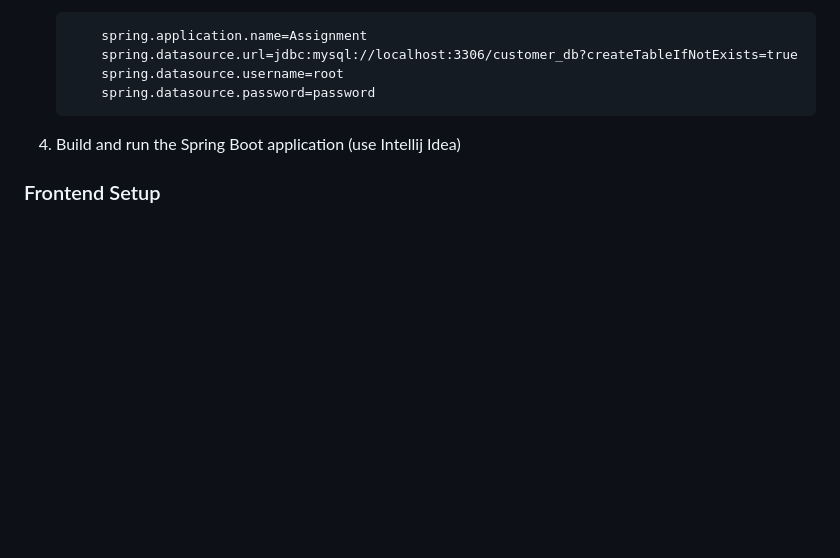
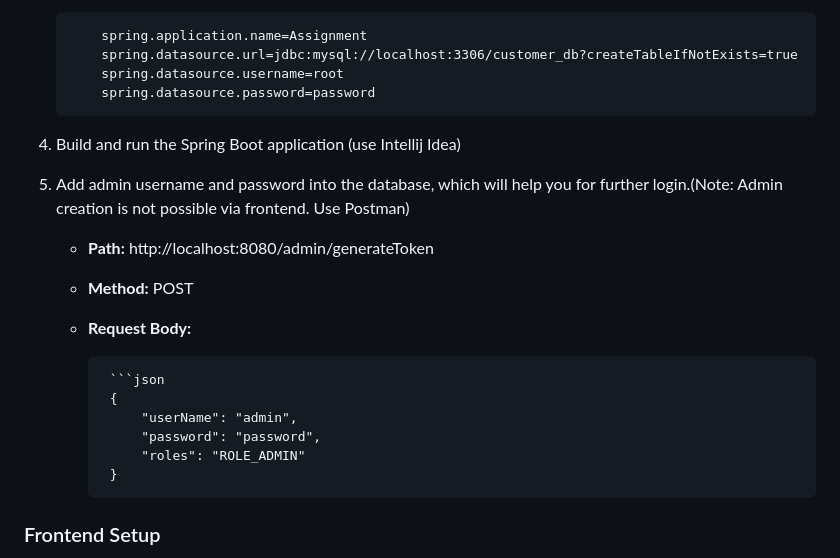
Before and after one commit to Satish-Rampur/CRUD-application-for-Customer., a Markdown page: README.md, the part around the change. Rendered like a GitHub page; blank space fills up the shorter version.

````diff
--- a/README.md
+++ b/README.md
@@ -128,6 +128,19 @@ This is a CRUD (Create, Read, Update, Delete) application for managing customer
            spring.datasource.password=password
 
 5. Build and run the Spring Boot application (use Intellij Idea)
+6. Add admin username and password into the database, which will help you for further login.(Note: Admin creation is not possible via frontend. Use Postman)
+
+   - **Path:** http://localhost:8080/admin/generateToken
+   - **Method:** POST
+   - **Request Body:**
+
+          ```json
+          {
+              "userName": "admin",
+              "password": "password",
+              "roles": "ROLE_ADMIN"
+          }
+
 
 ### Frontend Setup
 1. Open VS Code
````
